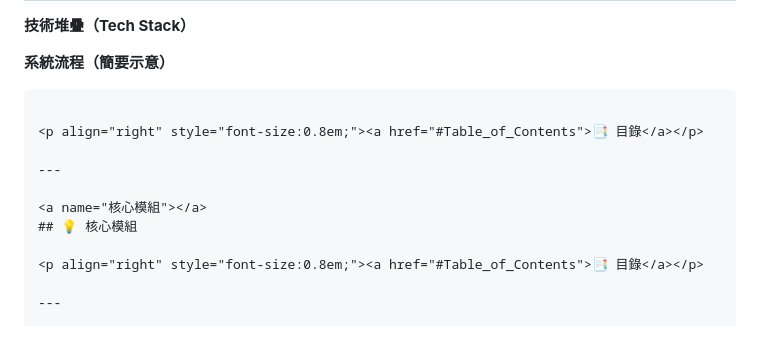
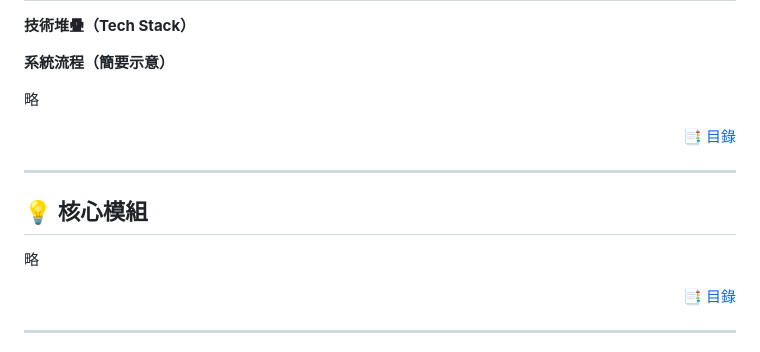
Before and after one commit to Mituteruhsu/Flask_Project, a Markdown page: README.md, the part around the change. Rendered like a GitHub page.

````diff
--- a/README.md
+++ b/README.md
@@ -160,8 +160,7 @@ Service Layer
 
 **系統流程（簡要示意）**
 
-```
-
+略
 <p align="right" style="font-size:0.8em;"><a href="#Table_of_Contents">📑 目錄</a></p>
 
 ---
@@ -169,6 +168,7 @@ Service Layer
 <a name="核心模組"></a>
 ## 💡 核心模組
 
+略
 <p align="right" style="font-size:0.8em;"><a href="#Table_of_Contents">📑 目錄</a></p>
 
 ---
````
